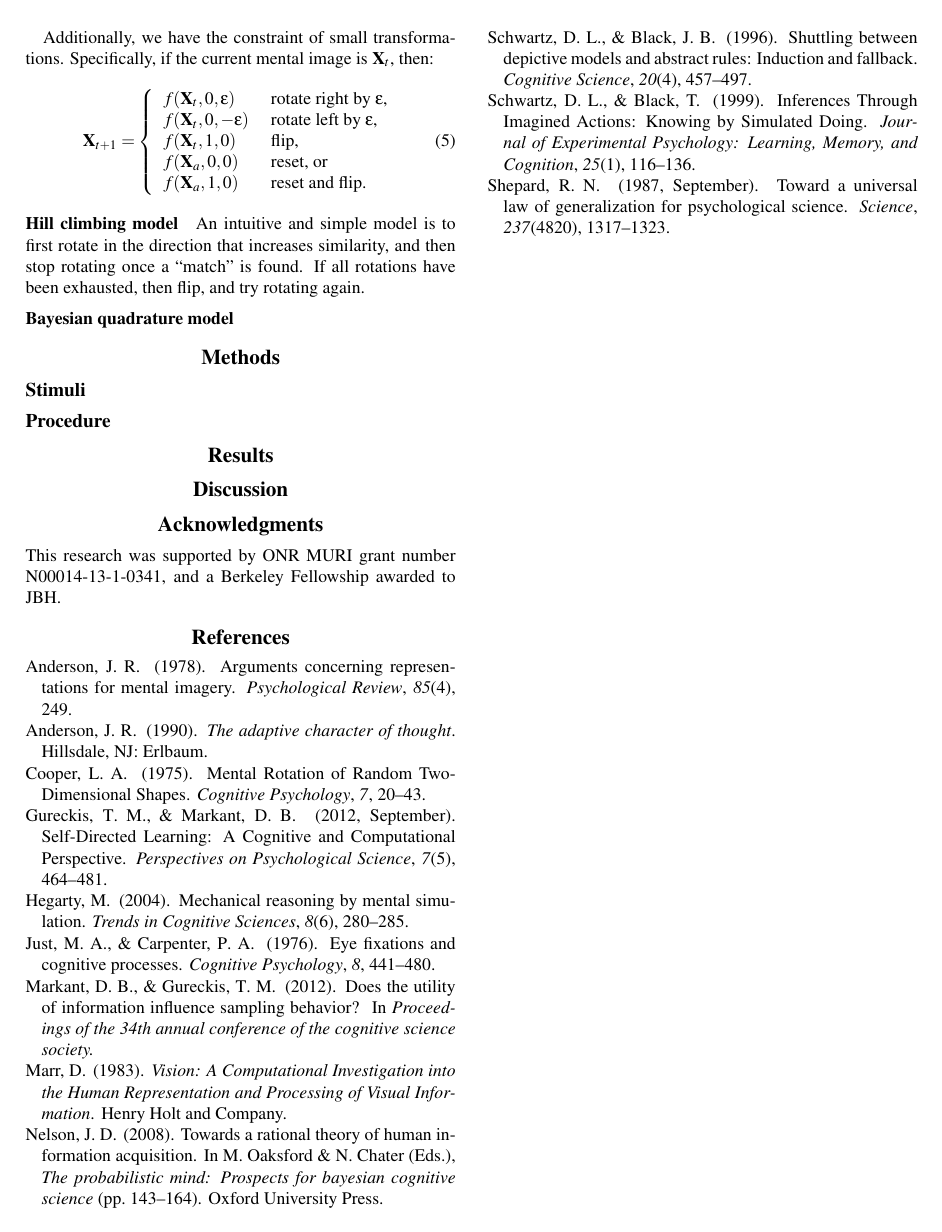
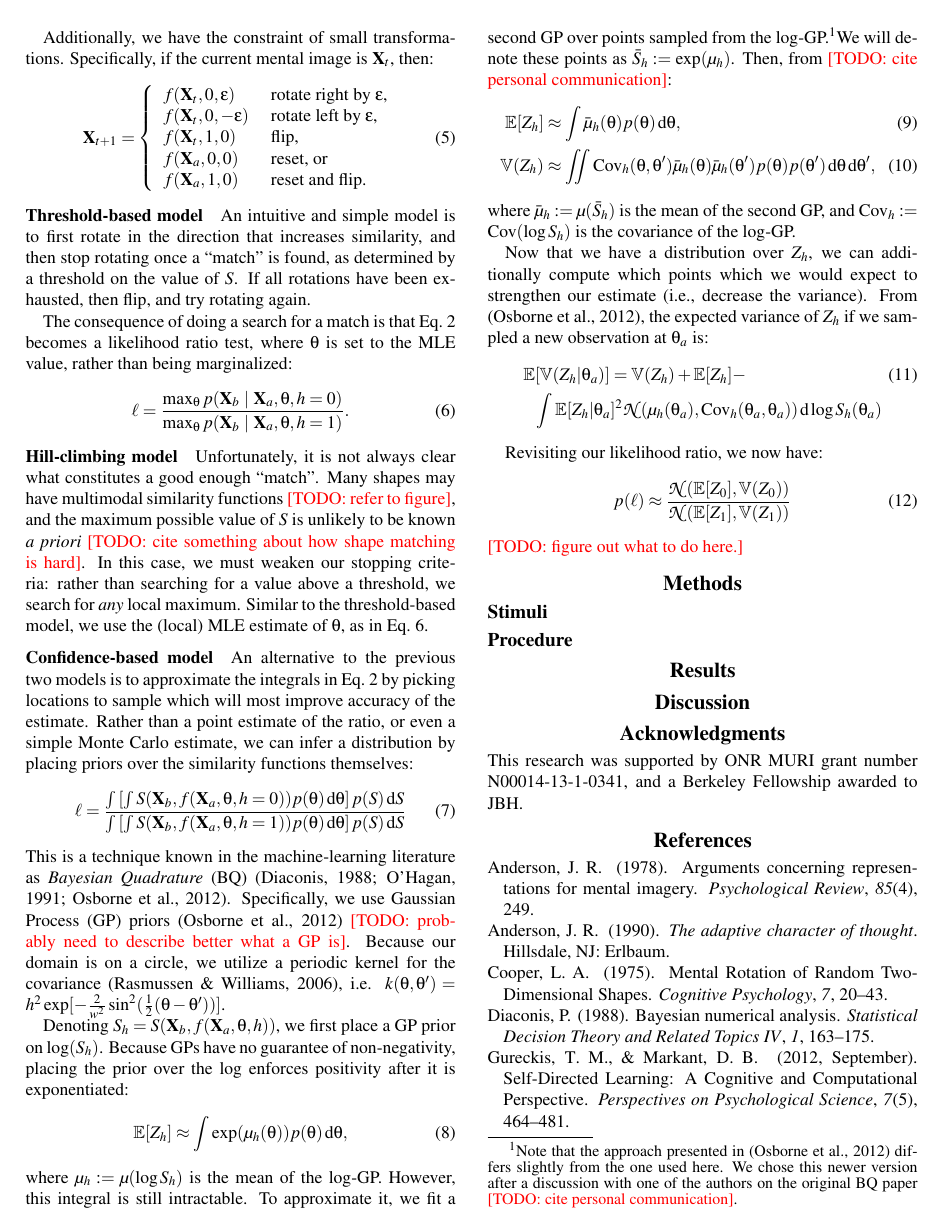
Before and after one commit to jhamrick/optimal-mental-rotation, a LaTeX paper (man/cogsci-2014/cogsci-2014.tex): page 2 of 2 before the commit and page 2 of 3 after it. Compiled offline with pdfLaTeX.

Commit message:
More work on modeling section

```diff
--- a/man/cogsci-2014/cogsci-2014.tex
+++ b/man/cogsci-2014/cogsci-2014.tex
@@ -37,6 +37,7 @@
 \newcommand{\I}[0]{\mathbb{I}}
 \newcommand{\hi}[0]{h=0}
 \newcommand{\hf}[0]{h=1}
+\newcommand{\dif}[0]{\,\mathrm{d}}
 
 \newenvironment{pitemize}{
 \begin{itemize}
@@ -195,17 +196,96 @@ then:
       f(\Xa, 0, 0) &\mbox{ reset, or} \\
       f(\Xa, 1, 0) &\mbox{ reset and flip.} \\
     \end{array} \right.
+  \label{eq:actions}
 \end{equation}
 
-\subsubsection{Hill climbing model}
+\subsubsection{Threshold-based model}
 
 An intuitive and simple model is to first rotate in the direction that
 increases similarity, and then stop rotating once a ``match'' is
-found. If all rotations have been exhausted, then flip, and try
-rotating again.
+found, as determined by a threshold on the value of $S$. If all
+rotations have been exhausted, then flip, and try rotating again.
 
+The consequence of doing a search for a match is that
+Eq.~\ref{eq:lh-ratio} becomes a likelihood ratio test, where $\theta$
+is set to the MLE value, rather than being marginalized:
+\begin{equation}
+  \ell = \frac{\max_\theta p(\Xb\ \vert\ \Xa, \theta, \hi)}{\max_\theta p(\Xb\ \vert\ \Xa, \theta, \hf)}.
+  \label{eq:mle-lh-ratio}
+\end{equation}
 
-\subsubsection{Bayesian quadrature model}
+\subsubsection{Hill-climbing model}
+
+Unfortunately, it is not always clear what constitutes a good enough
+``match''. Many shapes may have multimodal similarity functions
+\TODO{refer to figure}, and the maximum possible value of $S$ is
+unlikely to be known \textit{a priori} \TODO{cite something about how
+  shape matching is hard}. In this case, we must weaken our stopping
+criteria: rather than searching for a value above a threshold, we
+search for \textit{any} local maximum.  Similar to the threshold-based
+model, we use the (local) MLE estimate of $\theta$, as in
+Eq.~\ref{eq:mle-lh-ratio}.
+
+\subsubsection{Confidence-based model}
+
+An alternative to the previous two models is to approximate the
+integrals in Eq.~\ref{eq:lh-ratio} by picking locations to sample
+which will most improve accuracy of the estimate. Rather than a point
+estimate of the ratio, or even a simple Monte Carlo estimate, we can
+infer a distribution by placing priors over the similarity functions
+themselves:
+\begin{equation}
+\ell = \frac{\int \left[\int S(\Xb, f(\Xa, \theta, \hi))p(\theta)\dif\theta\right] p(S)\dif S}{\int \left[\int S(\Xb, f(\Xa, \theta, \hf))p(\theta)\dif\theta\right] p(S)\dif S}
+\end{equation}
+This is a technique known in the machine-learning literature as
+\textit{Bayesian Quadrature} (BQ)
+\cite{Diaconis:1988uo,OHagan:1991tx,Osborne:2012tm}. Specifically, we
+use Gaussian Process (GP) priors \cite{Osborne:2012tm} \TODO{probably
+  need to describe better what a GP is}. Because our domain is on a
+circle, we utilize a periodic kernel for the covariance
+\cite{Rasmussen:2006vz}, i.e. $k(\theta,
+\theta^\prime)=h^2\exp[-\frac{2}{w^2}\sin^2(\frac{1}{2}(\theta-\theta^\prime))]$.
+
+Denoting $S_h=S(\Xb, f(\Xa, \theta, h))$, we first place a GP prior on
+$\log(S_h)$. Because GPs have no guarantee of non-negativity, placing
+the prior over the log enforces positivity after it is exponentiated:
+\begin{equation}
+\mathbb{E}[Z_h] \approx \int \exp(\mu_h(\theta))p(\theta)\dif\theta,
+\end{equation}
+where $\mu_h:=\mu(\log S_h)$ is the mean of the log-GP. However, this
+integral is still intractable. To approximate it, we fit a second GP
+over points sampled from the log-GP.\footnote{Note that the approach
+  presented in \cite{Osborne:2012tm} differs slightly from the one
+  used here. We chose this newer version after a discussion with one
+  of the authors on the original BQ paper \TODO{cite personal
+    communication}.}We will denote these points as
+$\bar{S}_h:=\exp(\mu_h)$. Then, from \TODO{cite personal
+  communication}:
+\begin{align}
+  \mathbb{E}[Z_h] &\approx \int \bar{\mu}_h(\theta)p(\theta)\dif\theta,\\
+  \mathbb{V}(Z_h) &\approx \iint \mathrm{Cov}_h(\theta,
+  \theta^\prime)\bar{\mu}_h(\theta)\bar{\mu}_h(\theta^\prime)p(\theta)p(\theta^\prime)\dif\theta\dif\theta^\prime,
+\end{align}
+where $\bar{\mu}_h:=\mu(\bar{S}_h)$ is the mean of the second GP, and
+$\mathrm{Cov}_h:=\mathrm{Cov}(\log S_h)$ is the covariance of the
+log-GP.
+
+Now that we have a distribution over $Z_h$, we can additionally
+compute which points which we would expect to strengthen our estimate
+(i.e., decrease the variance). From \cite{Osborne:2012tm}, the
+expected variance of $Z_h$ if we sampled a new observation at
+$\theta_a$ is:
+\begin{align}
+\mathbb{E}&[\mathbb{V}(Z_h|\theta_a)]=\mathbb{V}(Z_h) + \mathbb{E}[Z_h] - \\
+&\int \mathbb{E}[Z_h|\theta_{a}]^2 \mathcal{N}(\mu_h(\theta_a), \mathrm{Cov}_h(\theta_a, \theta_a))\dif\log S_h(\theta_a)\nonumber
+\label{ref:expected-variance}
+\end{align}
+
+Revisiting our likelihood ratio, we now have:
+\begin{equation}
+p(\ell)\approx\frac{\mathcal{N}(\mathbb{E}[Z_0], \mathbb{V}(Z_0))}{\mathcal{N}(\mathbb{E}[Z_1], \mathbb{V}(Z_1))}
+\end{equation}
+\TODO{figure out what to do here.}
 
 
 \section{Methods}
```
Also changed, not shown: man/cogsci-2014/cogsci-2014.tex (8 more changed lines).
